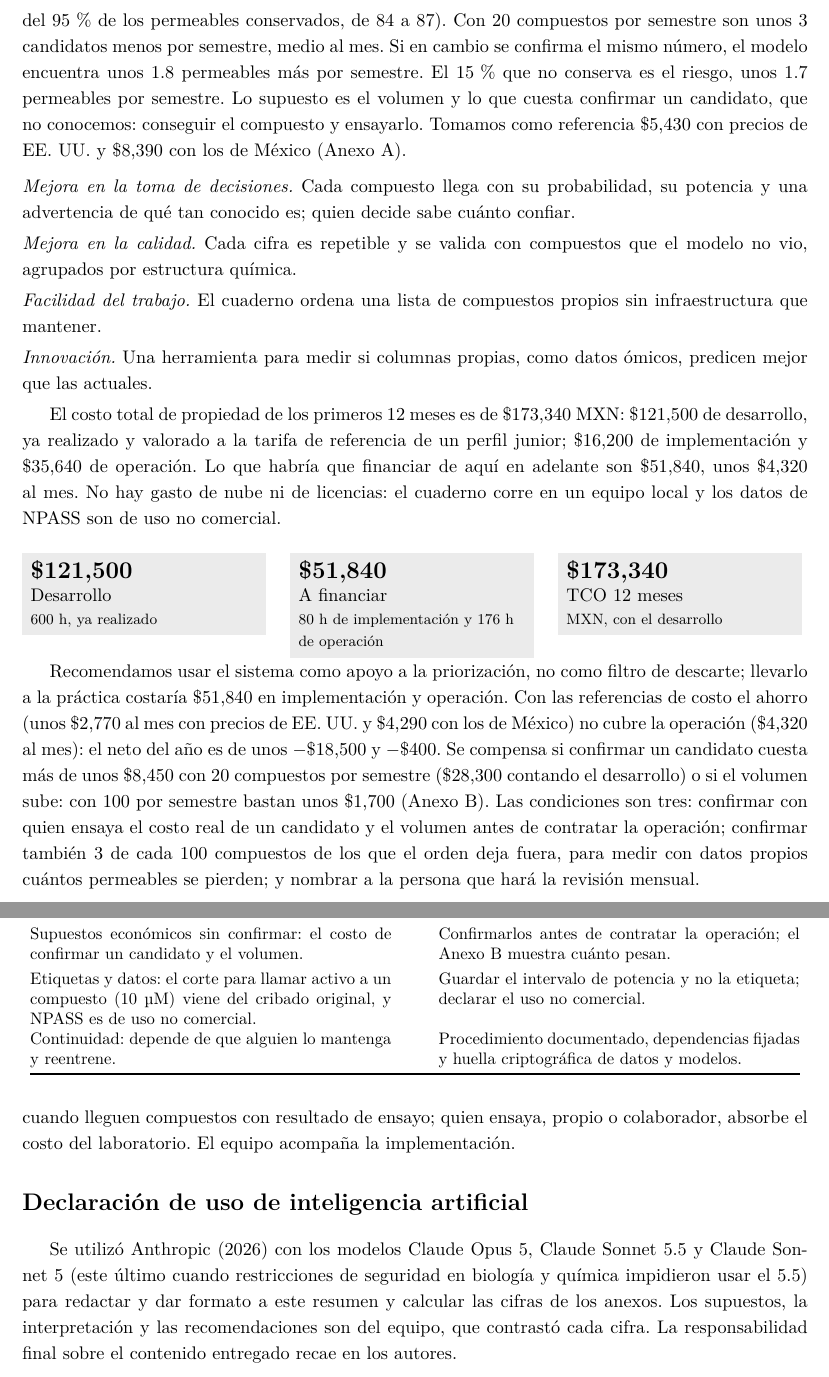
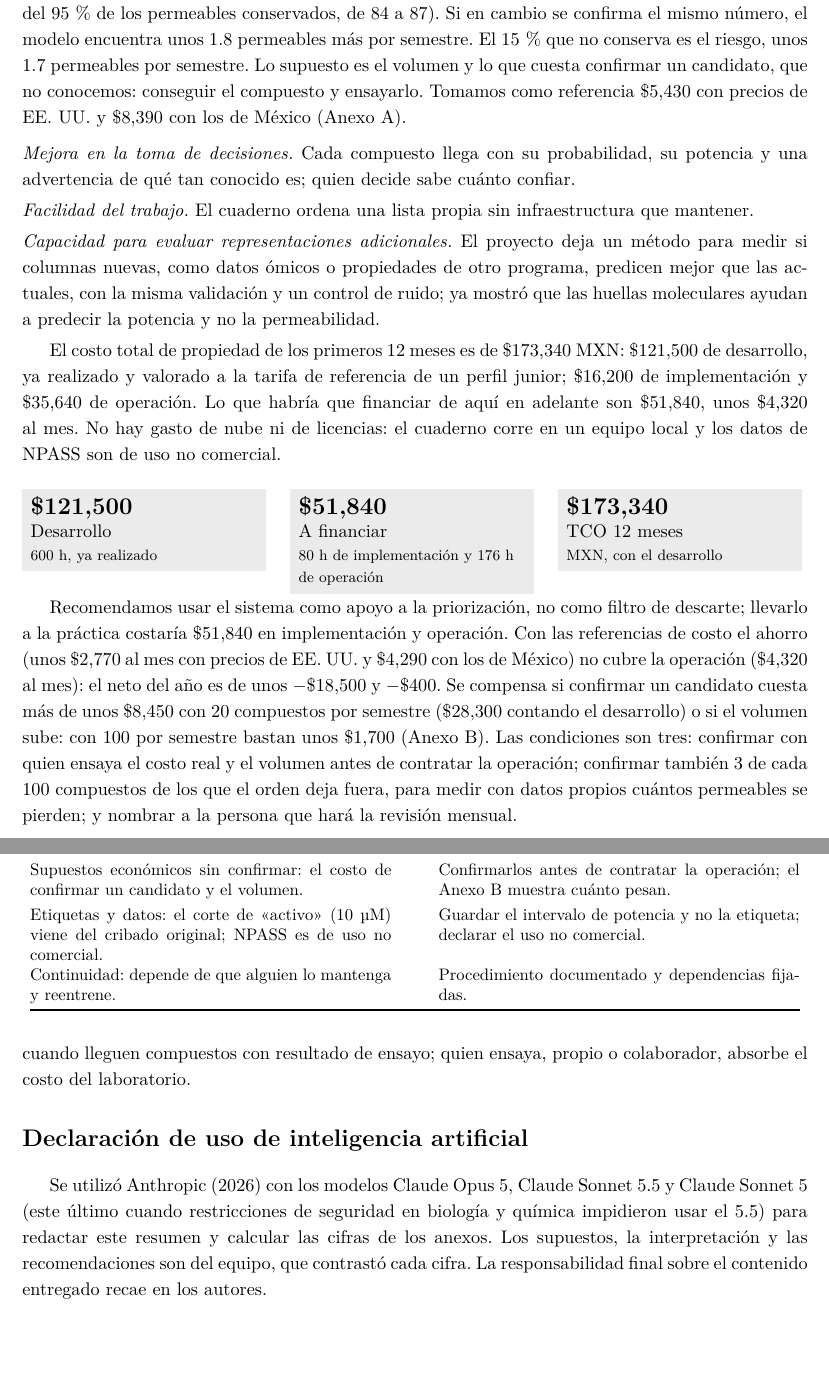
Before and after one commit to AntonioVazquezMartinez/Bioactive-AI, a LaTeX CV (docs/reportes/resumen-ejecutivo/resumen_ejecutivo.tex): two parts of pages 2 and 3 of 6, joined at a grey line, cut so that both start at the same text, the shorter picture padded with empty space. The pictures show the PDF file docs/reportes/resumen-ejecutivo/resumen_ejecutivo.pdf that the author committed with the source.

Commit message:
docs: el resumen dice que las dos preguntas no se excluyen (hay formas de superar la barrera) y recoge la capacidad de evaluar representaciones adicionales

```diff
--- a/docs/reportes/resumen-ejecutivo/resumen_ejecutivo.tex
+++ b/docs/reportes/resumen-ejecutivo/resumen_ejecutivo.tex
@@ -96,17 +96,15 @@ Con 1,499 compuestos reservados que ningún modelo vio, el modelo ordena bien: a
 \noindent{\footnotesize\textcolor{black!60}{Cálculo, escenarios y supuestos en el Anexo~A.}}
 \medskip
 
-Lo medido es el intercambio. Para encontrar el 85\,\% de los permeables reales, un sorteo tendría que confirmar el 85\,\% de los candidatos; el modelo confirma el 70\,\%, quince puntos menos (intervalo del 95\,\% de los permeables conservados, de 84 a 87). Con 20 compuestos por semestre son unos 3 candidatos menos por semestre, medio al mes. Si en cambio se confirma el mismo número, el modelo encuentra unos 1.8 permeables más por semestre. El 15\,\% que no conserva es el riesgo, unos 1.7 permeables por semestre. Lo supuesto es el volumen y lo que cuesta confirmar un candidato, que no conocemos: conseguir el compuesto y ensayarlo. Tomamos como referencia \$5,430 con precios de EE.~UU. y \$8,390 con los de México (Anexo~A).
+Lo medido es el intercambio. Para encontrar el 85\,\% de los permeables reales, un sorteo tendría que confirmar el 85\,\% de los candidatos; el modelo confirma el 70\,\%, quince puntos menos (intervalo del 95\,\% de los permeables conservados, de 84 a 87). Si en cambio se confirma el mismo número, el modelo encuentra unos 1.8 permeables más por semestre. El 15\,\% que no conserva es el riesgo, unos 1.7 permeables por semestre. Lo supuesto es el volumen y lo que cuesta confirmar un candidato, que no conocemos: conseguir el compuesto y ensayarlo. Tomamos como referencia \$5,430 con precios de EE.~UU. y \$8,390 con los de México (Anexo~A).
 
 % --- Beneficios intangibles ---
 \medskip
 \noindent\textit{Mejora en la toma de decisiones.} Cada compuesto llega con su probabilidad, su potencia y una advertencia de qué tan conocido es; quien decide sabe cuánto confiar.\par
 \smallskip
-\noindent\textit{Mejora en la calidad.} Cada cifra es repetible y se valida con compuestos que el modelo no vio, agrupados por estructura química.\par
+\noindent\textit{Facilidad del trabajo.} El cuaderno ordena una lista propia sin infraestructura que mantener.\par
 \smallskip
-\noindent\textit{Facilidad del trabajo.} El cuaderno ordena una lista de compuestos propios sin infraestructura que mantener.\par
-\smallskip
-\noindent\textit{Innovación.} Una herramienta para medir si columnas propias, como datos ómicos, predicen mejor que las actuales.\par
+\noindent\textit{Capacidad para evaluar representaciones adicionales.} El proyecto deja un método para medir si columnas nuevas, como datos ómicos o propiedades de otro programa, predicen mejor que las actuales, con la misma validación y un control de ruido; ya mostró que las huellas moleculares ayudan a predecir la potencia y no la permeabilidad.\par
 \smallskip
 
 % --- Inversión y costos (TCO a 12 meses) ---
@@ -119,7 +117,7 @@ El costo total de propiedad de los primeros 12 meses es de \$173,340 MXN: \$121,
 \begin{minipage}[t]{0.31\linewidth}\cifragris{\$173,340}{TCO 12 meses}{MXN, con el desarrollo}{}\end{minipage}
 \smallskip
 
-Recomendamos usar el sistema como apoyo a la priorización, no como filtro de descarte; llevarlo a la práctica costaría \$51,840 en implementación y operación. Con las referencias de costo el ahorro (unos \$2,770 al mes con precios de EE.~UU. y \$4,290 con los de México) no cubre la operación (\$4,320 al mes): el neto del año es de unos $-$\$18,500 y $-$\$400. Se compensa si confirmar un candidato cuesta más de unos \$8,450 con 20 compuestos por semestre (\$28,300 contando el desarrollo) o si el volumen sube: con 100 por semestre bastan unos \$1,700 (Anexo~B). Las condiciones son tres: confirmar con quien ensaya el costo real de un candidato y el volumen antes de contratar la operación; confirmar también 3 de cada 100 compuestos de los que el orden deja fuera, para medir con datos propios cuántos permeables se pierden; y nombrar a la persona que hará la revisión mensual.
+Recomendamos usar el sistema como apoyo a la priorización, no como filtro de descarte; llevarlo a la práctica costaría \$51,840 en implementación y operación. Con las referencias de costo el ahorro (unos \$2,770 al mes con precios de EE.~UU. y \$4,290 con los de México) no cubre la operación (\$4,320 al mes): el neto del año es de unos $-$\$18,500 y $-$\$400. Se compensa si confirmar un candidato cuesta más de unos \$8,450 con 20 compuestos por semestre (\$28,300 contando el desarrollo) o si el volumen sube: con 100 por semestre bastan unos \$1,700 (Anexo~B). Las condiciones son tres: confirmar con quien ensaya el costo real y el volumen antes de contratar la operación; confirmar también 3 de cada 100 compuestos de los que el orden deja fuera, para medir con datos propios cuántos permeables se pierden; y nombrar a la persona que hará la revisión mensual.
 
 % --- Riesgos y mitigación ---
 \medskip
@@ -137,17 +135,17 @@ Riesgo & Mitigación\\
 Química distinta de la entrenada: el AUROC cae de 0.919 a 0.793 entre validación y prueba. & Advertencia de similitud en cada compuesto y reevaluación con cada lote nuevo.\\[3pt]
 El corte de 0.5 declara permeable al 79\,\% cuando lo es el 57\,\%. & Entregar probabilidades y ajustar la proporción declarada a la del lote.\\[3pt]
 Supuestos económicos sin confirmar: el costo de confirmar un candidato y el volumen. & Confirmarlos antes de contratar la operación; el Anexo~B muestra cuánto pesan.\\[3pt]
-Etiquetas y datos: el corte para llamar activo a un compuesto (10 µM) viene del cribado original, y NPASS es de uso no comercial. & Guardar el intervalo de potencia y no la etiqueta; declarar el uso no comercial.\\[3pt]
-Continuidad: depende de que alguien lo mantenga y reentrene. & Procedimiento documentado, dependencias fijadas y huella criptográfica de datos y modelos.\\
+Etiquetas y datos: el corte de «activo» (10 µM) viene del cribado original; NPASS es de uso no comercial. & Guardar el intervalo de potencia y no la etiqueta; declarar el uso no comercial.\\[3pt]
+Continuidad: depende de que alguien lo mantenga y reentrene. & Procedimiento documentado y dependencias fijadas.\\
 \bottomrule
 \end{tabular}
 \end{table}
 
 % --- Transferencia y continuidad (en el hilo, sin encabezado) ---
-Para que la patrocinadora opere sin depender del equipo se transfieren un cuaderno que recibe estructuras propias y devuelve, por compuesto, la probabilidad de cruzar la barrera, la potencia por diana y qué tan cerca queda de lo conocido; los dos modelos guardados, con un módulo de inferencia que no necesita los datos de entrenamiento; el procedimiento para reentrenar con datos nuevos; y una guía con la herramienta para medir columnas propias. La operación queda a cargo de la patrocinadora, con una revisión mensual de la advertencia de similitud y una reevaluación cuando lleguen compuestos con resultado de ensayo; quien ensaya, propio o colaborador, absorbe el costo del laboratorio. El equipo acompaña la implementación.
+Para que la patrocinadora opere sin depender del equipo se transfieren un cuaderno que recibe estructuras propias y devuelve, por compuesto, la probabilidad de cruzar la barrera, la potencia por diana y qué tan cerca queda de lo conocido; los dos modelos guardados, con un módulo de inferencia que no necesita los datos de entrenamiento; el procedimiento para reentrenar con datos nuevos; y una guía con la herramienta para medir columnas propias. La operación queda a cargo de la patrocinadora, con una revisión mensual de la advertencia de similitud y una reevaluación cuando lleguen compuestos con resultado de ensayo; quien ensaya, propio o colaborador, absorbe el costo del laboratorio.
 
 \section*{Declaración de uso de inteligencia artificial}
-Se utilizó \textcite{anthropic2026claude} con los modelos Claude Opus~5, Claude Sonnet~5.5 y Claude Sonnet~5 (este último cuando restricciones de seguridad en biología y química impidieron usar el 5.5) para redactar y dar formato a este resumen y calcular las cifras de los anexos. Los supuestos, la interpretación y las recomendaciones son del equipo, que contrastó cada cifra. La responsabilidad final sobre el contenido entregado recae en los autores.
+Se utilizó \textcite{anthropic2026claude} con los modelos Claude Opus~5, Claude Sonnet~5.5 y Claude Sonnet~5 (este último cuando restricciones de seguridad en biología y química impidieron usar el 5.5) para redactar este resumen y calcular las cifras de los anexos. Los supuestos, la interpretación y las recomendaciones son del equipo, que contrastó cada cifra. La responsabilidad final sobre el contenido entregado recae en los autores.
 
 % --- Referencias (biblatex + Biber, solo lo citado) ---
 \printbibliography[title={Referencias},notkeyword=anexo]
```
Also changed, not shown: docs/reportes/resumen-ejecutivo/resumen_ejecutivo.pdf, docs/reportes/resumen-ejecutivo/resumen_ejecutivo.tex (2 more changed lines).
